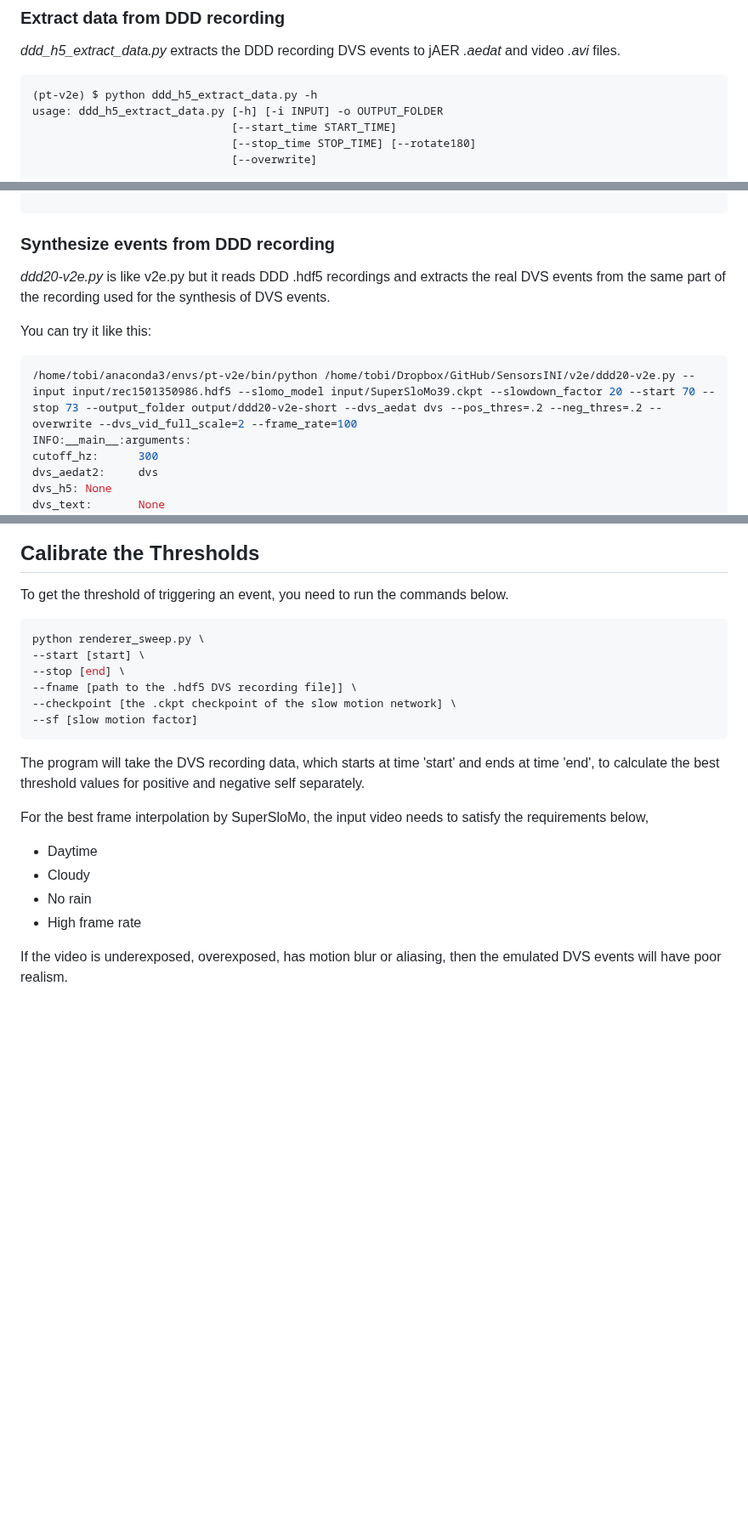
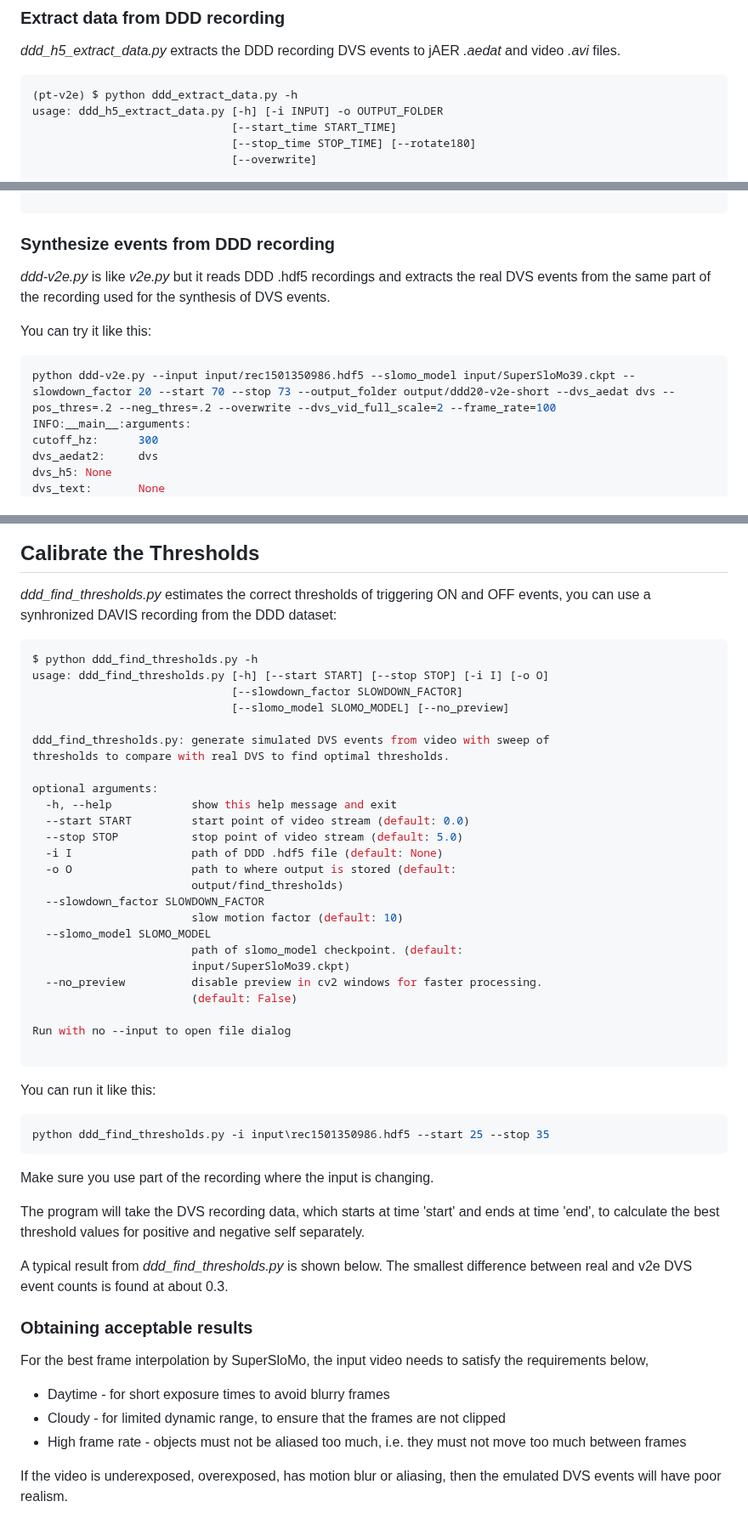
Before and after one commit to SensorsINI/v2e, a Markdown page: README.md, 3 parts joined by grey strips. Shown at 85% size. Rendered like a GitHub page; blank space fills up the shorter version.

Commit message:
ddd_find_thresholds.py is working now in terminal. renamed files to make sense. Added plot output from ddd_find_thresholds.py

````diff
--- a/README.md
+++ b/README.md
@@ -188,7 +188,7 @@ mv rec1501902136.hdf5 ./input
 _ddd_h5_extract_data.py_ extracts the DDD recording DVS events to jAER _.aedat_ and video _.avi_ files.
 
 ```bash
-(pt-v2e) $ python ddd_h5_extract_data.py -h
+(pt-v2e) $ python ddd_extract_data.py -h
 usage: ddd_h5_extract_data.py [-h] [-i INPUT] -o OUTPUT_FOLDER
                               [--start_time START_TIME]
                               [--stop_time STOP_TIME] [--rotate180]
@@ -212,11 +212,11 @@ optional arguments:
 
 ### Synthesize events from DDD recording
 
-_ddd20-v2e.py_ is like v2e.py but it reads DDD .hdf5 recordings and extracts the real DVS events from the same part of the recording used for the synthesis of DVS events.
+_ddd-v2e.py_ is like _v2e.py_ but it reads DDD .hdf5 recordings and extracts the real DVS events from the same part of the recording used for the synthesis of DVS events.
 
 You can try it like this:
 ```bash
-/home/tobi/anaconda3/envs/pt-v2e/bin/python /home/tobi/Dropbox/GitHub/SensorsINI/v2e/ddd20-v2e.py --input input/rec1501350986.hdf5 --slomo_model input/SuperSloMo39.ckpt --slowdown_factor 20 --start 70 --stop 73 --output_folder output/ddd20-v2e-short --dvs_aedat dvs --pos_thres=.2 --neg_thres=.2 --overwrite --dvs_vid_full_scale=2 --frame_rate=100
+python ddd-v2e.py --input input/rec1501350986.hdf5 --slomo_model input/SuperSloMo39.ckpt --slowdown_factor 20 --start 70 --stop 73 --output_folder output/ddd20-v2e-short --dvs_aedat dvs --pos_thres=.2 --neg_thres=.2 --overwrite --dvs_vid_full_scale=2 --frame_rate=100
 INFO:__main__:arguments:
 cutoff_hz:      300
 dvs_aedat2:     dvs
@@ -336,25 +336,52 @@ One example is shown below, the left side is the ground-truth DVS frames, and th
 
 ## Calibrate the Thresholds
 
-To get the threshold of triggering an event, you need to run the commands below.
+_ddd_find_thresholds.py_ estimates the correct thresholds of triggering ON and OFF events, you can use a synhronized DAVIS recording from the DDD dataset:
 
 ```bash
-python renderer_sweep.py \
---start [start] \
---stop [end] \
---fname [path to the .hdf5 DVS recording file]] \
---checkpoint [the .ckpt checkpoint of the slow motion network] \
---sf [slow motion factor]
+$ python ddd_find_thresholds.py -h
+usage: ddd_find_thresholds.py [-h] [--start START] [--stop STOP] [-i I] [-o O]
+                              [--slowdown_factor SLOWDOWN_FACTOR]
+                              [--slomo_model SLOMO_MODEL] [--no_preview]
+
+ddd_find_thresholds.py: generate simulated DVS events from video with sweep of
+thresholds to compare with real DVS to find optimal thresholds.
+
+optional arguments:
+  -h, --help            show this help message and exit
+  --start START         start point of video stream (default: 0.0)
+  --stop STOP           stop point of video stream (default: 5.0)
+  -i I                  path of DDD .hdf5 file (default: None)
+  -o O                  path to where output is stored (default:
+                        output/find_thresholds)
+  --slowdown_factor SLOWDOWN_FACTOR
+                        slow motion factor (default: 10)
+  --slomo_model SLOMO_MODEL
+                        path of slomo_model checkpoint. (default:
+                        input/SuperSloMo39.ckpt)
+  --no_preview          disable preview in cv2 windows for faster processing.
+                        (default: False)
+
+Run with no --input to open file dialog
+
 ```
+You can run it like this:
+
+```bash
+python ddd_find_thresholds.py -i input\rec1501350986.hdf5 --start 25 --stop 35
+```
+Make sure you use part of the recording where the input is changing.
 
 The program will take the DVS recording data, which starts at time 'start' and ends at time 'end', to calculate the best threshold values for positive and negative self separately.
 
+A typical result from _ddd_find_thresholds.py_ is shown below. The smallest difference between real and v2e DVS event counts is found at about 0.3.
+
+### Obtaining acceptable results
 For the best frame interpolation by SuperSloMo, the input video needs to satisfy the requirements below,
 
-- Daytime
-- Cloudy
-- No rain
-- High frame rate
+- Daytime - for short exposure times to avoid blurry frames
+- Cloudy - for limited dynamic range, to ensure that the frames are not clipped
+- High frame rate - objects must not be aliased too much, i.e. they must not move too much between frames
 
 If the video is underexposed, overexposed, has motion blur or aliasing, then the emulated DVS events will have poor realism.
 
````
Also changed, not shown: media/find_thresholds.png (added), 6 other files.
